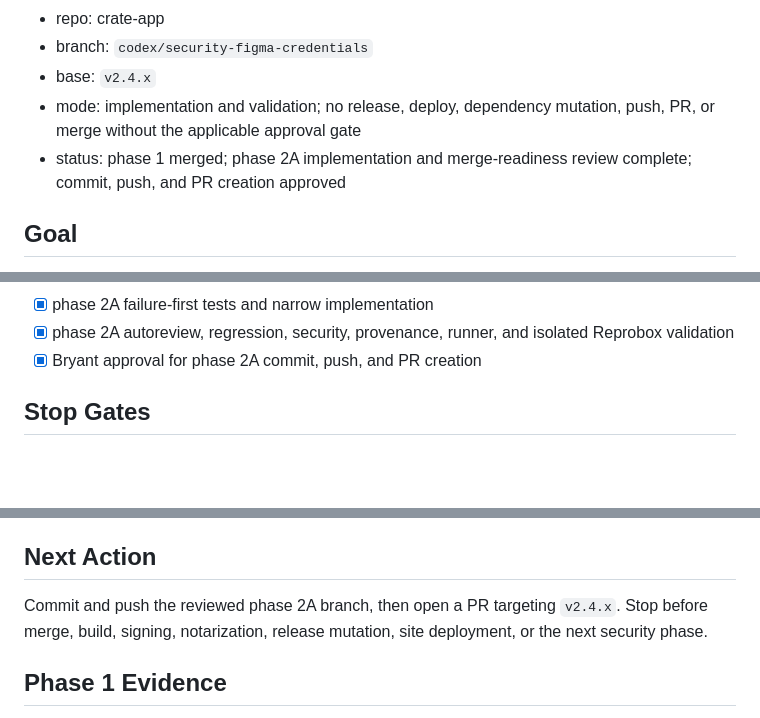
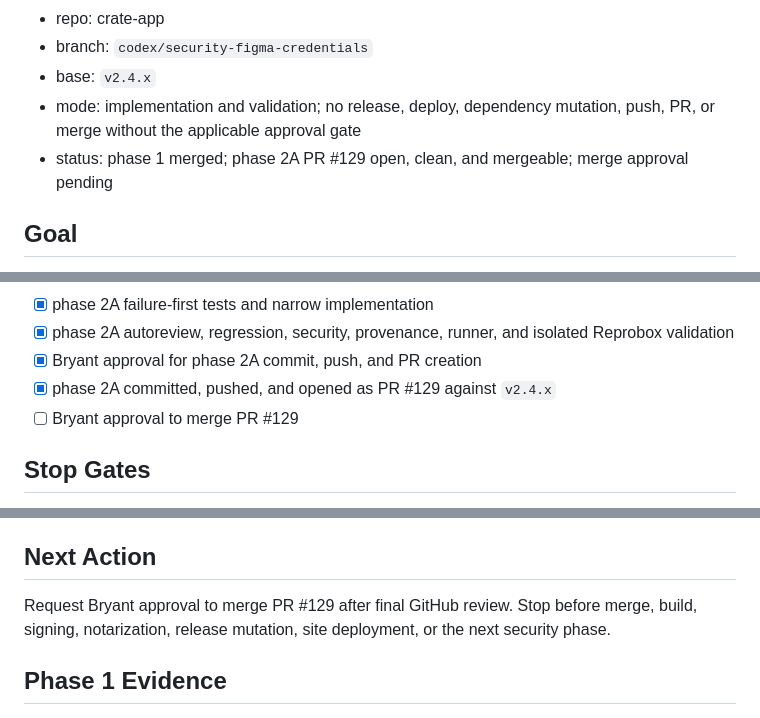
Before and after one commit to bfeintuch123/crate-app, a Markdown page: .codex/taskflows/2026-07-14-security-hardening-program.md, 3 parts joined by grey strips. GitHub-like rendering; blank space fills up the shorter version.

Commit message:
Record Phase 2A PR gate

```diff
--- a/.codex/taskflows/2026-07-14-security-hardening-program.md
+++ b/.codex/taskflows/2026-07-14-security-hardening-program.md
@@ -10,7 +10,7 @@
 - branch: `codex/security-figma-credentials`
 - base: `v2.4.x`
 - mode: implementation and validation; no release, deploy, dependency mutation, push, PR, or merge without the applicable approval gate
-- status: phase 1 merged; phase 2A implementation and merge-readiness review complete; commit, push, and PR creation approved
+- status: phase 1 merged; phase 2A PR #129 open, clean, and mergeable; merge approval pending
 
 ## Goal
 
@@ -57,6 +57,8 @@ This is deliberately outside the security patches. The later updater work must r
 - [x] phase 2A failure-first tests and narrow implementation
 - [x] phase 2A autoreview, regression, security, provenance, runner, and isolated Reprobox validation
 - [x] Bryant approval for phase 2A commit, push, and PR creation
+- [x] phase 2A committed, pushed, and opened as PR #129 against `v2.4.x`
+- [ ] Bryant approval to merge PR #129
 
 ## Stop Gates
 
@@ -67,7 +69,7 @@ This is deliberately outside the security patches. The later updater work must r
 
 ## Next Action
 
-Commit and push the reviewed phase 2A branch, then open a PR targeting `v2.4.x`. Stop before merge, build, signing, notarization, release mutation, site deployment, or the next security phase.
+Request Bryant approval to merge PR #129 after final GitHub review. Stop before merge, build, signing, notarization, release mutation, site deployment, or the next security phase.
 
 ## Phase 1 Evidence
 
```
